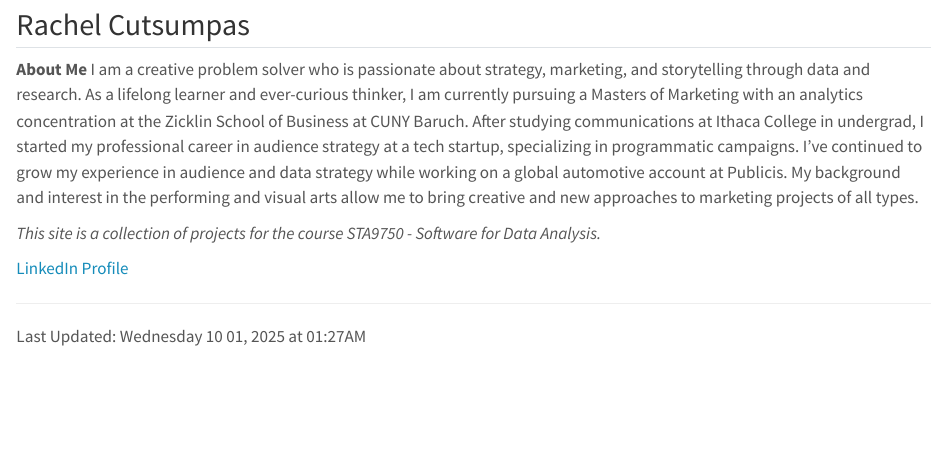
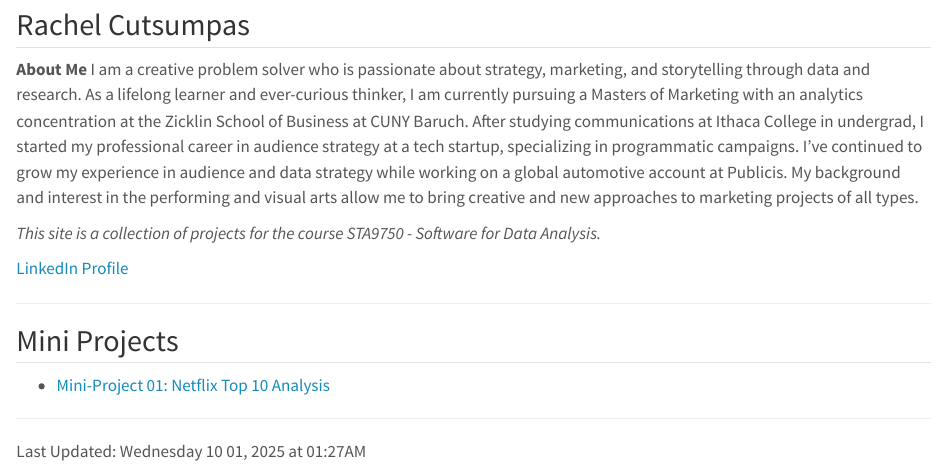
Before and after one commit to rcutsumpas-cloud/STA9750-2025-FALL, a Quarto document (index.qmd): the page in a window 1100 px wide, from 80 px down. Rendered offline with R 4.5, knitr and Pandoc in place of Quarto, with nearby package versions.

Commit message:
Add link to MP01

````diff
--- a/index.qmd
+++ b/index.qmd
@@ -15,5 +15,12 @@ I am a creative problem solver who is passionate about strategy, marketing, and
 #| include: false
 1+1
 ```
+
+---
+
+## Mini Projects
+
+- [Mini-Project 01: Netflix Top 10 Analysis](mp01.html)
+
 --------------
 Last Updated: `r format(Sys.time(), "%A %m %d, %Y at %H:%M%p")`
````
Also changed, not shown: 1 other file.
